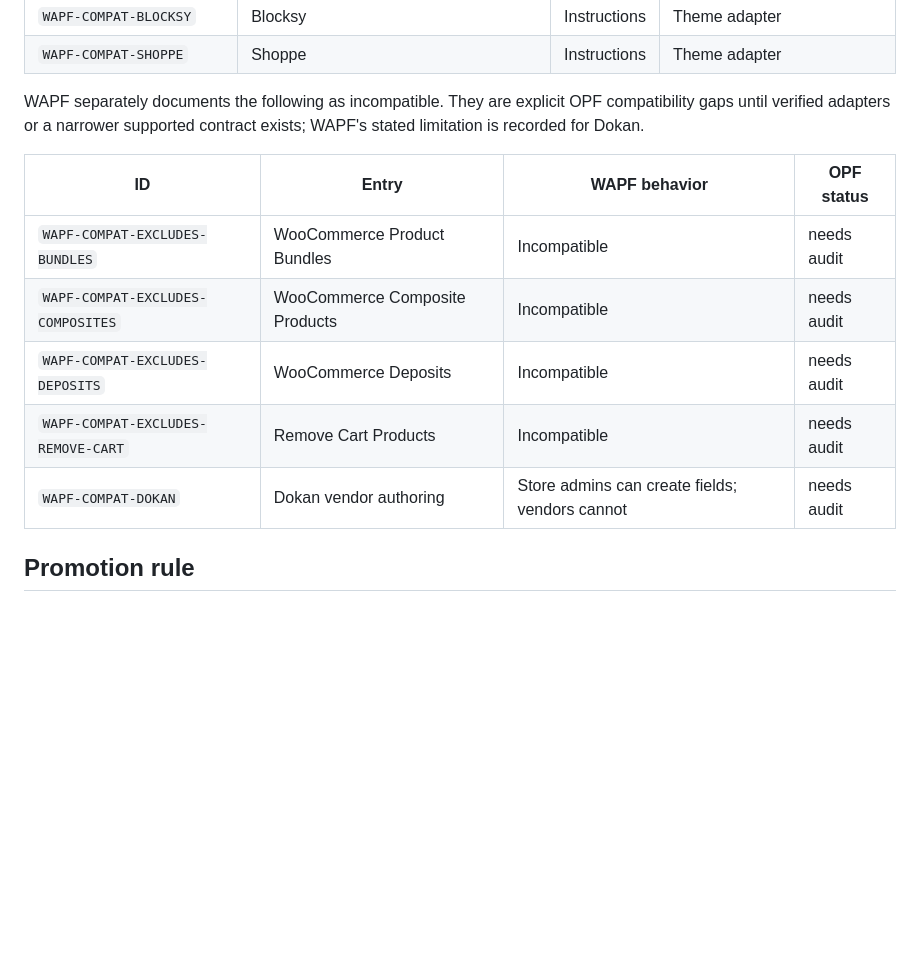
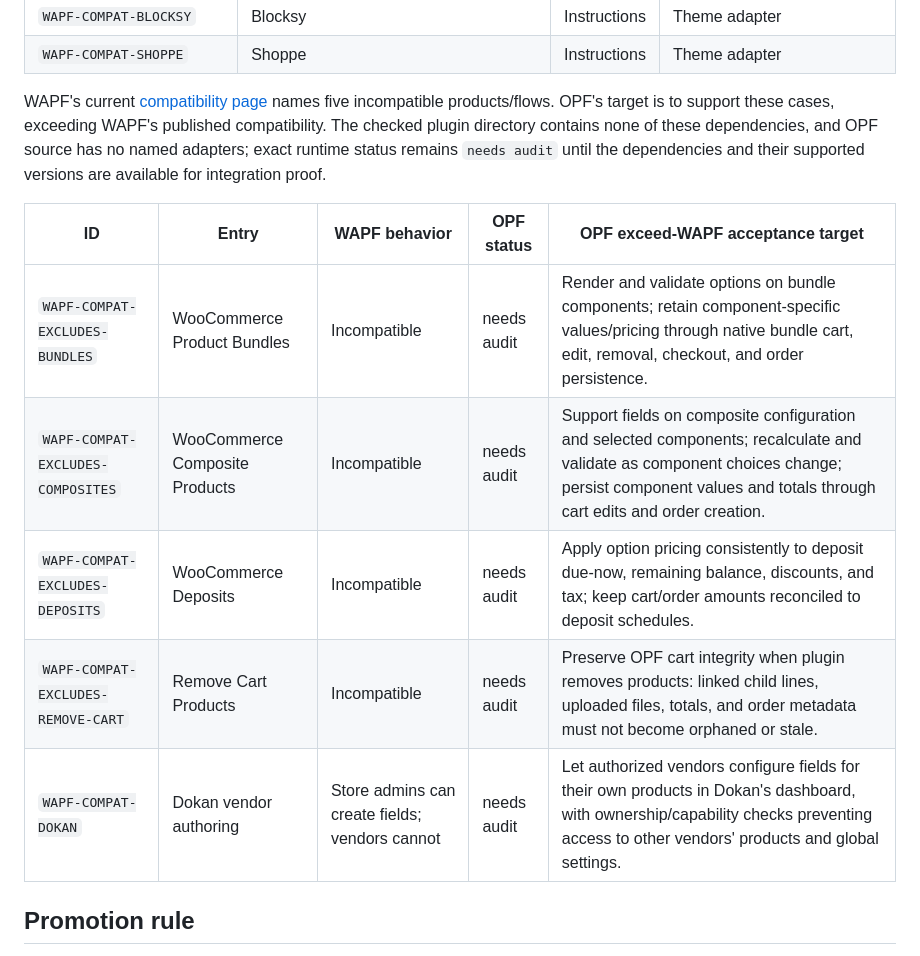
Before and after one commit to netwokersllc/open-product-fields-for-woocommerce, a Markdown page: docs/compatibility/WAPF-CAPABILITY-LEDGER.md, the part around the change. GitHub-like rendering; blank space fills up the shorter version.

Commit message:
docs: define WAPF incompatibility targets

```diff
--- a/docs/compatibility/WAPF-CAPABILITY-LEDGER.md
+++ b/docs/compatibility/WAPF-CAPABILITY-LEDGER.md
@@ -343,17 +343,20 @@ label. All sources are `INTEGRATIONS` and every fixture is
 | `WAPF-COMPAT-BLOCKSY` | Blocksy | Instructions | Theme adapter |
 | `WAPF-COMPAT-SHOPPE` | Shoppe | Instructions | Theme adapter |
 
-WAPF separately documents the following as incompatible. They are explicit
-OPF compatibility gaps until verified adapters or a narrower supported
-contract exists; WAPF's stated limitation is recorded for Dokan.
+WAPF's current [compatibility page](https://www.studiowombat.com/knowledge-base/which-plugins-and-themes-are-compatible-with-advanced-product-fields-for-woocommerce/)
+names five incompatible products/flows. OPF's target is to support these cases,
+exceeding WAPF's published compatibility. The checked plugin directory contains
+none of these dependencies, and OPF source has no named adapters; exact runtime
+status remains `needs audit` until the dependencies and their supported
+versions are available for integration proof.
 
-| ID | Entry | WAPF behavior | OPF status |
-| --- | --- | --- | --- |
-| `WAPF-COMPAT-EXCLUDES-BUNDLES` | WooCommerce Product Bundles | Incompatible | needs audit |
-| `WAPF-COMPAT-EXCLUDES-COMPOSITES` | WooCommerce Composite Products | Incompatible | needs audit |
-| `WAPF-COMPAT-EXCLUDES-DEPOSITS` | WooCommerce Deposits | Incompatible | needs audit |
-| `WAPF-COMPAT-EXCLUDES-REMOVE-CART` | Remove Cart Products | Incompatible | needs audit |
-| `WAPF-COMPAT-DOKAN` | Dokan vendor authoring | Store admins can create fields; vendors cannot | needs audit |
+| ID | Entry | WAPF behavior | OPF status | OPF exceed-WAPF acceptance target |
+| --- | --- | --- | --- | --- |
+| `WAPF-COMPAT-EXCLUDES-BUNDLES` | WooCommerce Product Bundles | Incompatible | needs audit | Render and validate options on bundle components; retain component-specific values/pricing through native bundle cart, edit, removal, checkout, and order persistence. |
+| `WAPF-COMPAT-EXCLUDES-COMPOSITES` | WooCommerce Composite Products | Incompatible | needs audit | Support fields on composite configuration and selected components; recalculate and validate as component choices change; persist component values and totals through cart edits and order creation. |
+| `WAPF-COMPAT-EXCLUDES-DEPOSITS` | WooCommerce Deposits | Incompatible | needs audit | Apply option pricing consistently to deposit due-now, remaining balance, discounts, and tax; keep cart/order amounts reconciled to deposit schedules. |
+| `WAPF-COMPAT-EXCLUDES-REMOVE-CART` | Remove Cart Products | Incompatible | needs audit | Preserve OPF cart integrity when plugin removes products: linked child lines, uploaded files, totals, and order metadata must not become orphaned or stale. |
+| `WAPF-COMPAT-DOKAN` | Dokan vendor authoring | Store admins can create fields; vendors cannot | needs audit | Let authorized vendors configure fields for their own products in Dokan's dashboard, with ownership/capability checks preventing access to other vendors' products and global settings. |
 
 ## Promotion rule
 
```
